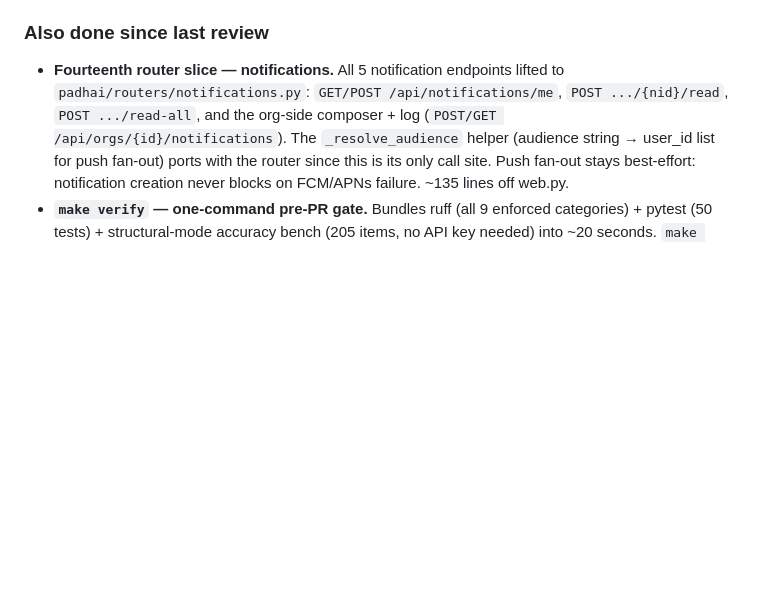
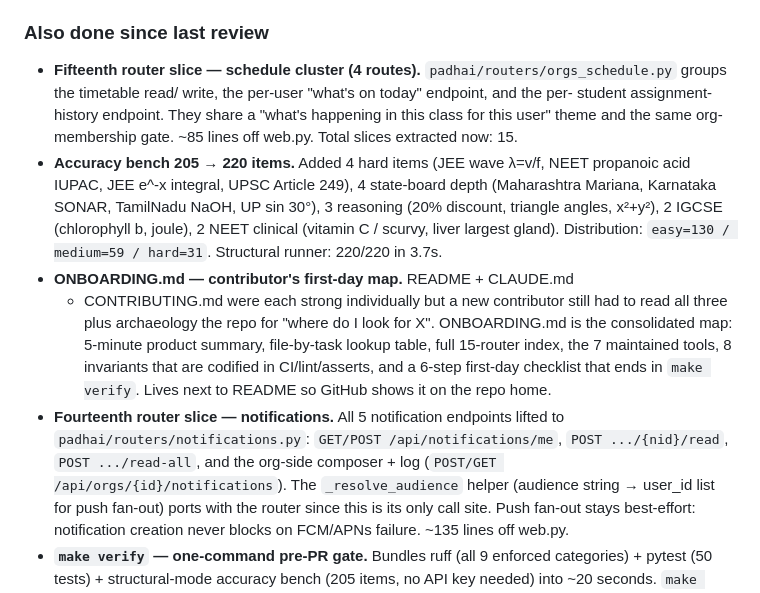
Before and after one commit to adapke/AIPadhaiApp, a Markdown page: CLAUDE.md, the part around the change. Drawn GitHub-style; blank space fills up the shorter version.

```diff
--- a/CLAUDE.md
+++ b/CLAUDE.md
@@ -678,6 +678,30 @@ Reviewed 2026-06-03. Re-audit before changing.
 
 ### Also done since last review
 
+- **Fifteenth router slice — schedule cluster (4 routes).**
+  `padhai/routers/orgs_schedule.py` groups the timetable read/
+  write, the per-user "what's on today" endpoint, and the per-
+  student assignment-history endpoint. They share a "what's
+  happening in this class for this user" theme and the same
+  org-membership gate. ~85 lines off web.py. Total slices extracted
+  now: 15.
+- **Accuracy bench 205 → 220 items.** Added 4 hard items (JEE wave
+  λ=v/f, NEET propanoic acid IUPAC, JEE e^-x integral, UPSC
+  Article 249), 4 state-board depth (Maharashtra Mariana, Karnataka
+  SONAR, TamilNadu NaOH, UP sin 30°), 3 reasoning (20% discount,
+  triangle angles, x²+y²), 2 IGCSE (chlorophyll b, joule), 2 NEET
+  clinical (vitamin C / scurvy, liver largest gland). Distribution:
+  `easy=130 / medium=59 / hard=31`. Structural runner: 220/220 in
+  3.7s.
+- **ONBOARDING.md — contributor's first-day map.** README + CLAUDE.md
+  + CONTRIBUTING.md were each strong individually but a new
+  contributor still had to read all three plus archaeology the repo
+  for "where do I look for X". ONBOARDING.md is the consolidated
+  map: 5-minute product summary, file-by-task lookup table, full
+  15-router index, the 7 maintained tools, 8 invariants that are
+  codified in CI/lint/asserts, and a 6-step first-day checklist
+  that ends in `make verify`. Lives next to README so GitHub shows
+  it on the repo home.
 - **Fourteenth router slice — notifications.** All 5 notification
   endpoints lifted to `padhai/routers/notifications.py`:
   `GET/POST /api/notifications/me`, `POST .../{nid}/read`,
```
Also changed, not shown: ONBOARDING.md (added, +178 -0 lines).
